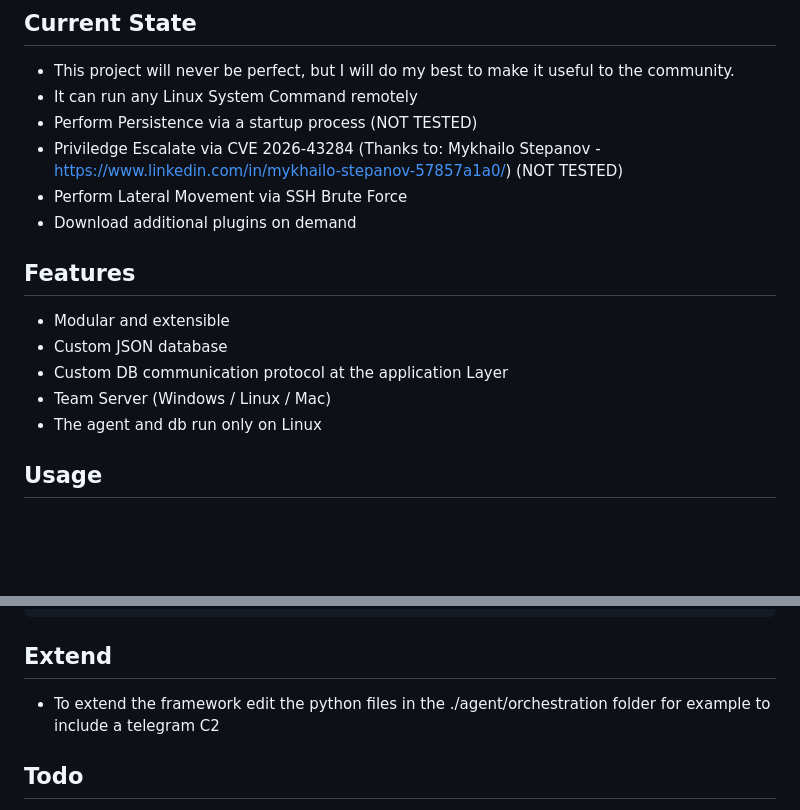
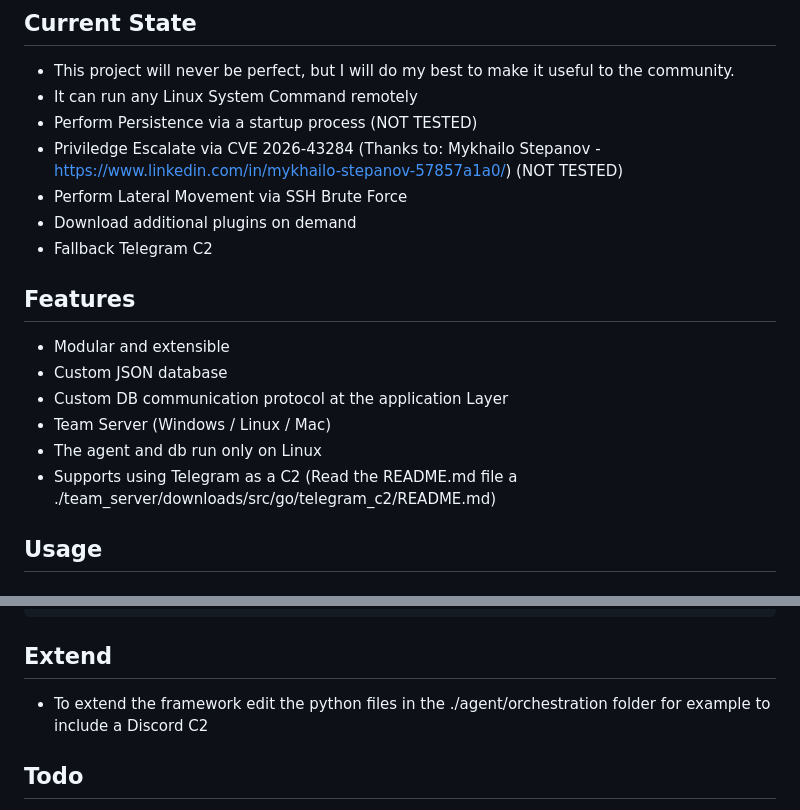
Before and after one commit to josephrw12/cortex-c2, a Markdown page: README.md, 2 parts joined by grey strips. Rendered like a GitHub page; blank space fills up the shorter version.

````diff
--- a/README.md
+++ b/README.md
@@ -12,6 +12,7 @@ https://www.ontinue.com/resource/voidlink-dissecting-an-ai-generated-c2-implant/
  - Priviledge Escalate via CVE 2026-43284 (Thanks to: Mykhailo Stepanov - https://www.linkedin.com/in/mykhailo-stepanov-57857a1a0/) (NOT TESTED)
  - Perform Lateral Movement via SSH Brute Force
  - Download additional plugins on demand
+ - Fallback Telegram C2
 
 ## Features
 - Modular and extensible
@@ -19,6 +20,7 @@ https://www.ontinue.com/resource/voidlink-dissecting-an-ai-generated-c2-implant/
 - Custom DB communication protocol at the application Layer
 - Team Server (Windows / Linux / Mac)
 - The agent and db run only on Linux
+- Supports using Telegram as a C2 (Read the README.md file a ./team_server/downloads/src/go/telegram_c2/README.md)
 
 ## Usage
 
@@ -65,7 +67,7 @@ chmod +x run.sh
 plugin_download:plugin_v1.bin
 ```
 ## Extend
-- To extend the framework edit the python files in the ./agent/orchestration folder for example to include a telegram C2
+- To extend the framework edit the python files in the ./agent/orchestration folder for example to include a Discord C2
 
 ## Todo
 - Implement plugins for container service exploitation
````
